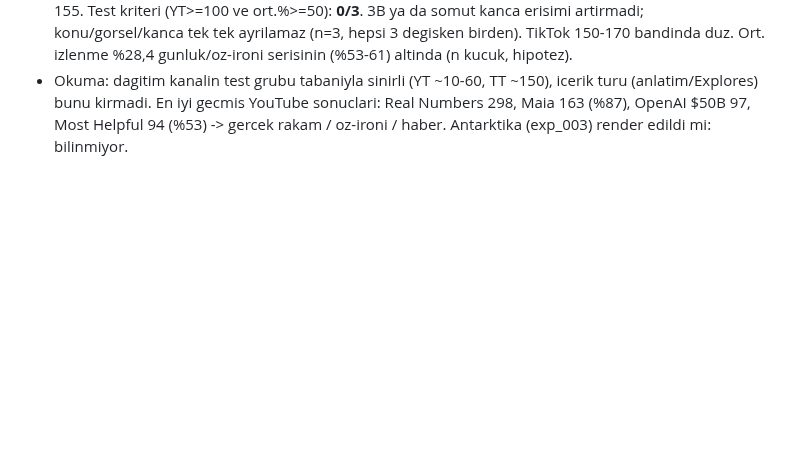
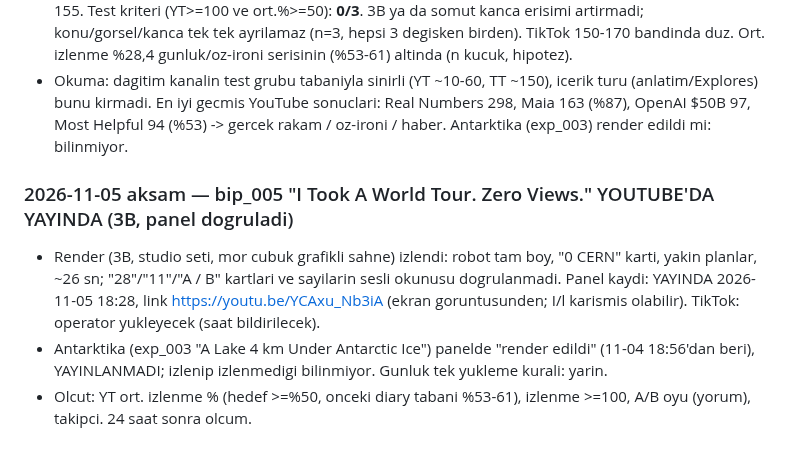
Before and after one commit to enerjiiaydinlatma-glitch/ibrhm-app, a Markdown page: aura-influencer/CLAUDE.md, the part around the change. GitHub-like rendering; blank space fills up the shorter version.

Commit message:
CLAUDE.md: bip_005 yayin kaydi
Co-Authored-By: Claude Sonnet 5.5 <noreply@anthropic.com>
Claude-Session: https://claude.ai/code/session_014tNpXvyeUAzUWjwcN5HWhj

```diff
--- a/aura-influencer/CLAUDE.md
+++ b/aura-influencer/CLAUDE.md
@@ -1339,3 +1339,8 @@ Okuma: roast/öz-ironi YouTube'da TUTMAYI belirgin artırdı (%61,2 vs önceki %
 - **TikTok:** Derinkuyu (4 Kas 18:45, 00:24) **155 izlenme / 3 begeni / 0 yorum**; Gobekli 152/6/0. 7 gun (29 Eki-4 Kas): 792 izlenme (+%1,4), profil goruntuleme 44 (+24, +%120), begeni 25 (+17), yorum 0, **takipci 7 (5'ten +2)**, takip edilen 1, toplam begeni 124; Sizin Icin %96,9; arama sorgulari (n=4, %25'er): "hadron collider kondisinya sekarang", "AI Creator", "textgrain code", "tv apple siri ai". Takipci artisinin nedeni dogrulanmadi (operator bu hafta etkilesim yapip yapmadigini bildirmedi).
 - **Aura Explores karsilastirma (gun-1):** CERN (3B, soru kancasi, 32 sn): YT 0 / TT 167. Gobekli (KLASIK, somut kanca, 21 sn): YT 28 / TT 152 (6 begeni). Derinkuyu (3B, somut kanca, 24 sn): YT 11 / %28,4 / TT 155. Test kriteri (YT>=100 ve ort.%>=50): **0/3**. 3B ya da somut kanca erisimi artirmadi; konu/gorsel/kanca tek tek ayrilamaz (n=3, hepsi 3 degisken birden). TikTok 150-170 bandinda duz. Ort. izlenme %28,4 gunluk/oz-ironi serisinin (%53-61) altinda (n kucuk, hipotez).
 - Okuma: dagitim kanalin test grubu tabaniyla sinirli (YT ~10-60, TT ~150), icerik turu (anlatim/Explores) bunu kirmadi. En iyi gecmis YouTube sonuclari: Real Numbers 298, Maia 163 (%87), OpenAI $50B 97, Most Helpful 94 (%53) -> gercek rakam / oz-ironi / haber. Antarktika (exp_003) render edildi mi: bilinmiyor.
+
+### 2026-11-05 aksam — bip_005 "I Took A World Tour. Zero Views." YOUTUBE'DA YAYINDA (3B, panel dogruladi)
+- Render (3B, studio seti, mor cubuk grafikli sahne) izlendi: robot tam boy, "0 CERN" karti, yakin planlar, ~26 sn; "28"/"11"/"A / B" kartlari ve sayilarin sesli okunusu dogrulanmadi. Panel kaydi: YAYINDA 2026-11-05 18:28, link https://youtu.be/YCAxu_Nb3iA (ekran goruntusunden; I/l karismis olabilir). TikTok: operator yukleyecek (saat bildirilecek).
+- Antarktika (exp_003 "A Lake 4 km Under Antarctic Ice") panelde "render edildi" (11-04 18:56'dan beri), YAYINLANMADI; izlenip izlenmedigi bilinmiyor. Gunluk tek yukleme kurali: yarin.
+- Olcut: YT ort. izlenme % (hedef >=%50, onceki diary tabani %53-61), izlenme >=100, A/B oyu (yorum), takipci. 24 saat sonra olcum.
```
